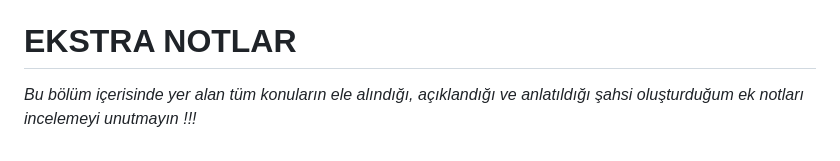
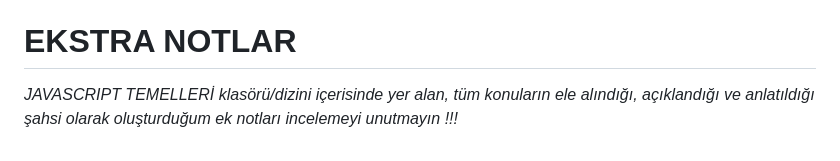
Before and after one commit to FakirHerif/theodinproject-html-css-javascript-notes-turkish, a Markdown page: 4-JAVASCRIPT TEMELLERİ/2- TEMELLER İKİNCİ KISIM.md, the part around one of its changes. Drawn GitHub-style.

```diff
--- a/4-JAVASCRIPT TEMELLERİ/2- TEMELLER İKİNCİ KISIM.md
+++ b/4-JAVASCRIPT TEMELLERİ/2- TEMELLER İKİNCİ KISIM.md
@@ -125,4 +129,4 @@ Bu kısımda bu içeriğe yönelik faydalı bağlantılar bulunmaktadır. Bağla
 [Düzenli ifadelerden ne zaman kaçınılmalıdır?](https://softwareengineering.stackexchange.com/questions/113237/when-you-should-not-use-regular-expressions)
 
 # EKSTRA NOTLAR
-*Bu bölüm içerisinde yer alan tüm konuların ele alındığı, açıklandığı ve anlatıldığı şahsi oluşturduğum ek notları incelemeyi unutmayın !!!*
+*JAVASCRIPT TEMELLERİ klasörü/dizini içerisinde yer alan, tüm konuların ele alındığı, açıklandığı ve anlatıldığı şahsi olarak oluşturduğum ek notları incelemeyi unutmayın !!!*
```
Also changed, not shown: other parts of 4-JAVASCRIPT TEMELLERİ/2- TEMELLER İKİNCİ KISIM.md (+8 -4 lines).
